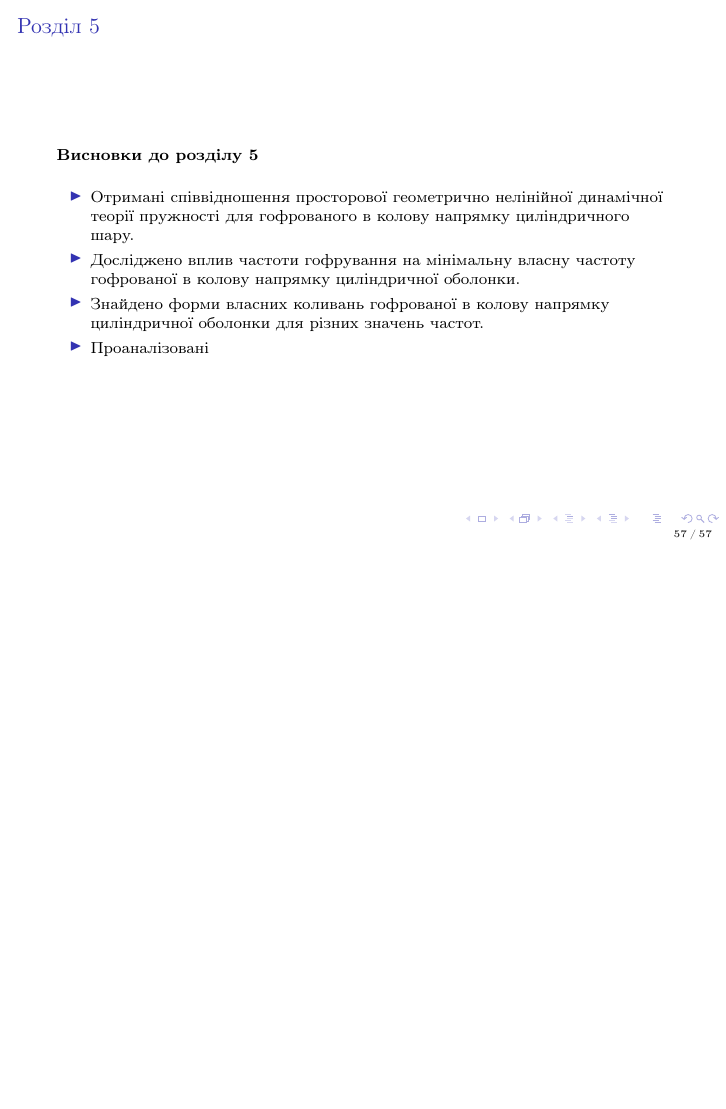
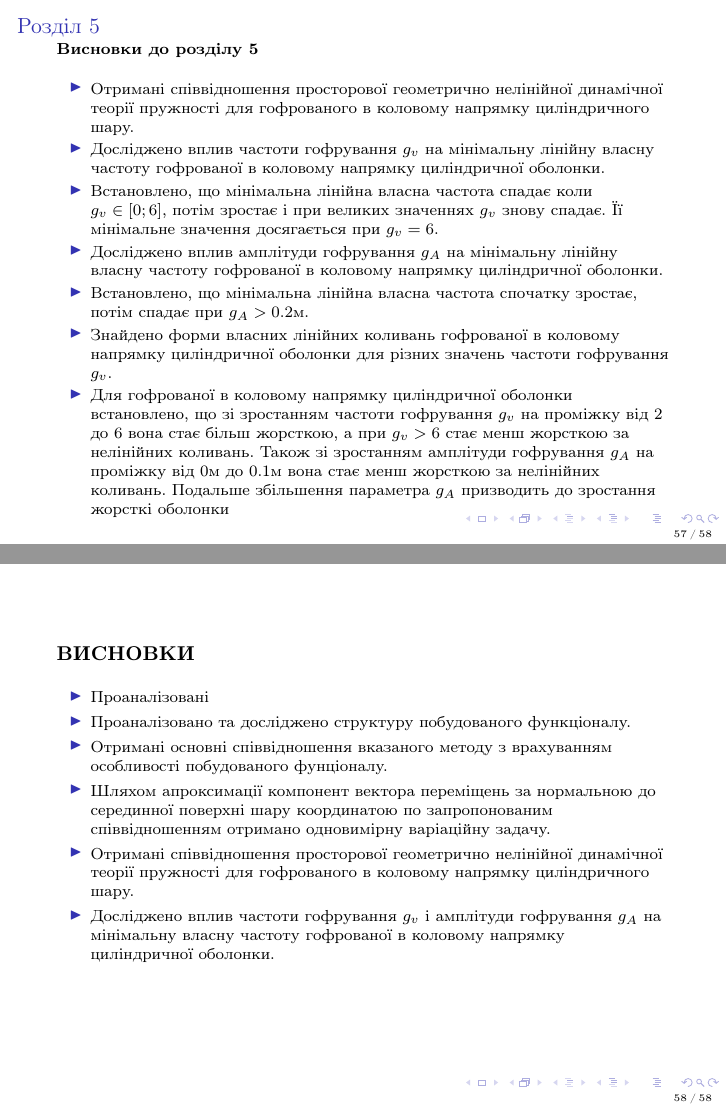
Before and after one commit to tarashor/phd_presentation, LaTeX slides (s.tex): page 57 of 57 before the commit and pages 57 and 58 of 58 after it, the two joined at a grey line, the shorter picture padded with empty space. Compiled offline with pdfLaTeX.

Commit message:
fixed summary in section 5

```diff
--- a/s.tex
+++ b/s.tex
@@ -1248,12 +1250,34 @@ E_1=E_3=2.1\cdot 10^{11} Па, v_{13}=v_{31}=0.3, G_{13}=8.1\cdot 10^{10} Па,
 \textbf{Висновки до розділу 5}\\
 \vspace{1em}
 \begin{itemize}
-\item Отримані співвідношення просторової геометрично нелінійної динамічної теорії пружності для гофрованого в колову напрямку циліндричного шару.
-\item Досліджено вплив частоти гофрування на мінімальну власну частоту гофрованої в колову напрямку циліндричної оболонки.
-\item Знайдено форми власних коливань гофрованої в колову напрямку циліндричної оболонки для різних значень частот.
-\item Проаналізовані
+\item Отримані співвідношення просторової геометрично нелінійної динамічної теорії пружності для гофрованого в коловому напрямку циліндричного шару.
+\item Досліджено вплив частоти гофрування $g_v$ на мінімальну лінійну власну частоту гофрованої в коловому напрямку циліндричної оболонки.
+\item Встановлено, що мінімальна лінійна власна частота спадає коли $g_v \in [0;6] $, потім зростає і при великих значеннях $g_v$ знову спадає. Її мінімальне значення досягається при $g_v = 6$.
+\item Досліджено вплив амплітуди гофрування $g_A$ на мінімальну лінійну власну частоту гофрованої в коловому напрямку циліндричної оболонки.
+\item Встановлено, що мінімальна лінійна власна частота спочатку зростає, потім спадає при $g_A > 0.2$м.
+\item Знайдено форми власних лінійних коливань гофрованої в коловому напрямку циліндричної оболонки для різних значень частоти гофрування $g_v$.
+\item Для гофрованої в коловому напрямку циліндричної оболонки встановлено, що зі зростанням частоти гофрування $g_v$ на проміжку від 2 до 6 вона стає більш жорсткою, а при $g_v > 6$ стає менш жорсткою за нелінійних коливань. Також зі зростанням амплітуди гофрування $g_A$ на проміжку від 0м до 0.1м вона стає менш жорсткою за нелінійних коливань. Подальше збільшення параметра $g_A$ призводить до зростання жорсткі оболонки
+
 \end{itemize}
 
 \end{frame}
 
+\section{ВИСНОВКИ}
+\begin{frame}
+\textbf{\large ВИСНОВКИ}
+\\
+\vspace{1em}
+\begin{itemize}
+\item Проаналізовані
+\item Проаналізовано та досліджено структуру побудованого функціоналу.
+\item Отримані основні співвідношення вказаного методу з врахуванням особливості побудованого фунціоналу.
+\item Шляхом апроксимації компонент вектора переміщень за нормальною до серединної поверхні шару координатою по запропонованим співвідношенням отримано одновимірну варіаційну задачу.
+\item Отримані співвідношення просторової геометрично нелінійної динамічної теорії пружності для гофрованого в коловому напрямку циліндричного шару.
+\item Досліджено вплив частоти гофрування $g_v$ і амплітуди гофрування $g_A$ на мінімальну власну частоту гофрованої в коловому напрямку циліндричної оболонки.
+\end{itemize}
+
+
+
+\end{frame}
+
 \end{document}
```
Also changed, not shown: s.pdf, s.tex (20 more changed lines).
